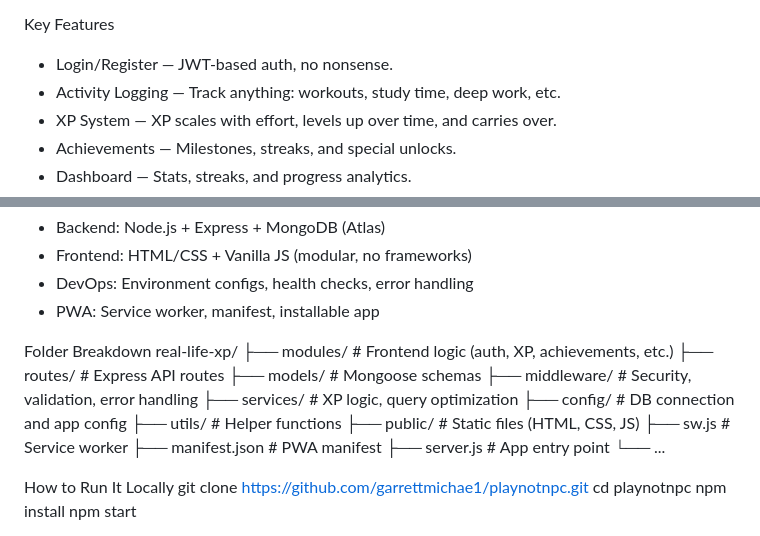
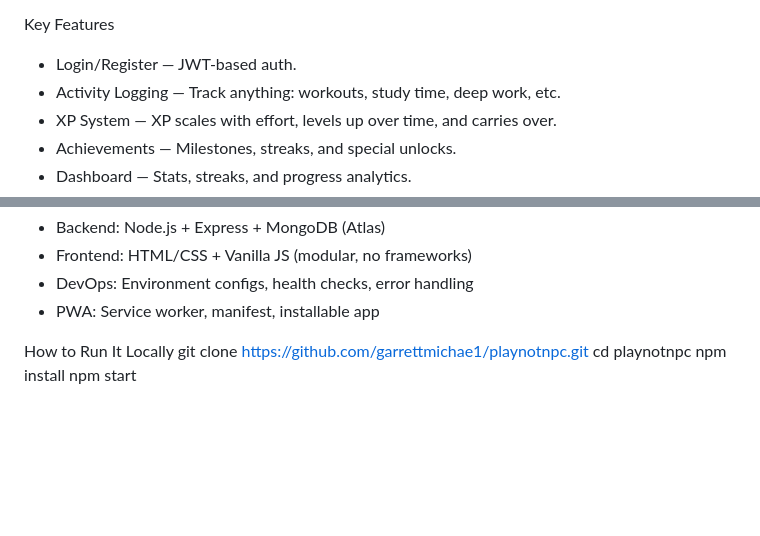
Before and after one commit to garrettmichae1/PlayNotNPC, a Markdown page: README.md, 2 parts joined by grey strips. GitHub-like rendering; blank space fills up the shorter version.

```diff
--- a/README.md
+++ b/README.md
@@ -20,7 +20,7 @@ What Is This?
 PlayNotNPC is a full-stack habit and productivity tracker that turns your real life actions into XP. Whether you're working out, studying, or just staying consistent, you log it, earn XP, and level up. You can unlock achievements, track streaks, and even challenge friends. It’s built to be mobile-friendly, secure, and easy to extend.
 
 Key Features
--  Login/Register — JWT-based auth, no nonsense.
+-  Login/Register — JWT-based auth.
 -  Activity Logging — Track anything: workouts, study time, deep work, etc.
 -  XP System — XP scales with effort, levels up over time, and carries over.
 - Achievements — Milestones, streaks, and special unlocks.
@@ -36,22 +36,6 @@ Tech Stack
 - Frontend: HTML/CSS + Vanilla JS (modular, no frameworks)
 - DevOps: Environment configs, health checks, error handling
 - PWA: Service worker, manifest, installable app
-
-Folder Breakdown
-real-life-xp/
-├── modules/        # Frontend logic (auth, XP, achievements, etc.)
-├── routes/         # Express API routes
-├── models/         # Mongoose schemas
-├── middleware/     # Security, validation, error handling
-├── services/       # XP logic, query optimization
-├── config/         # DB connection and app config
-├── utils/          # Helper functions
-├── public/         # Static files (HTML, CSS, JS)
-├── sw.js           # Service worker
-├── manifest.json   # PWA manifest
-├── server.js       # App entry point
-└── ...
-
 
 
 How to Run It Locally
```
